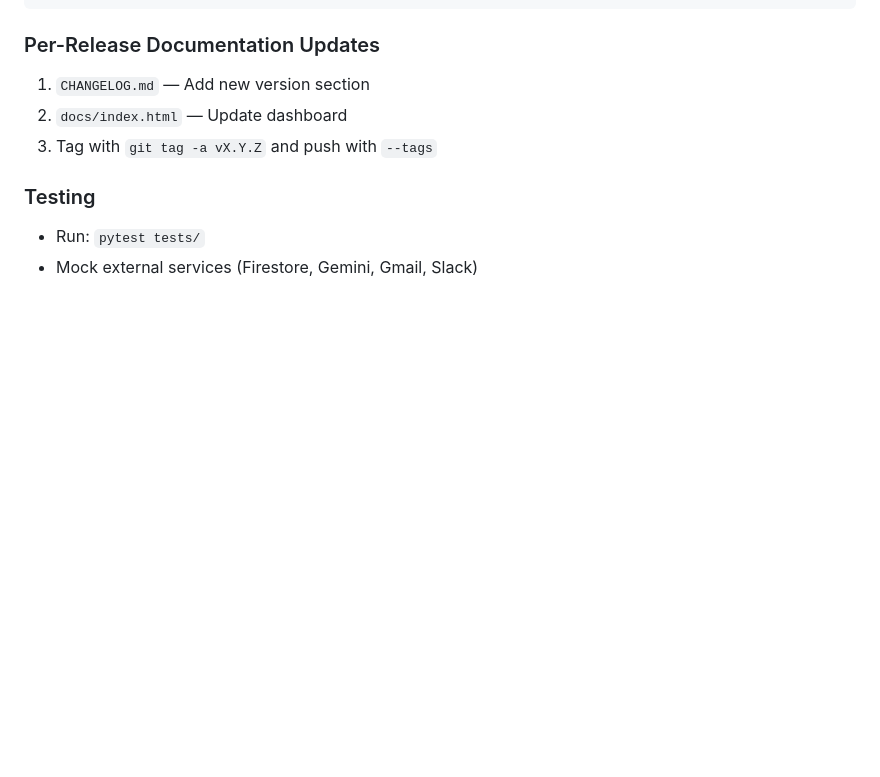
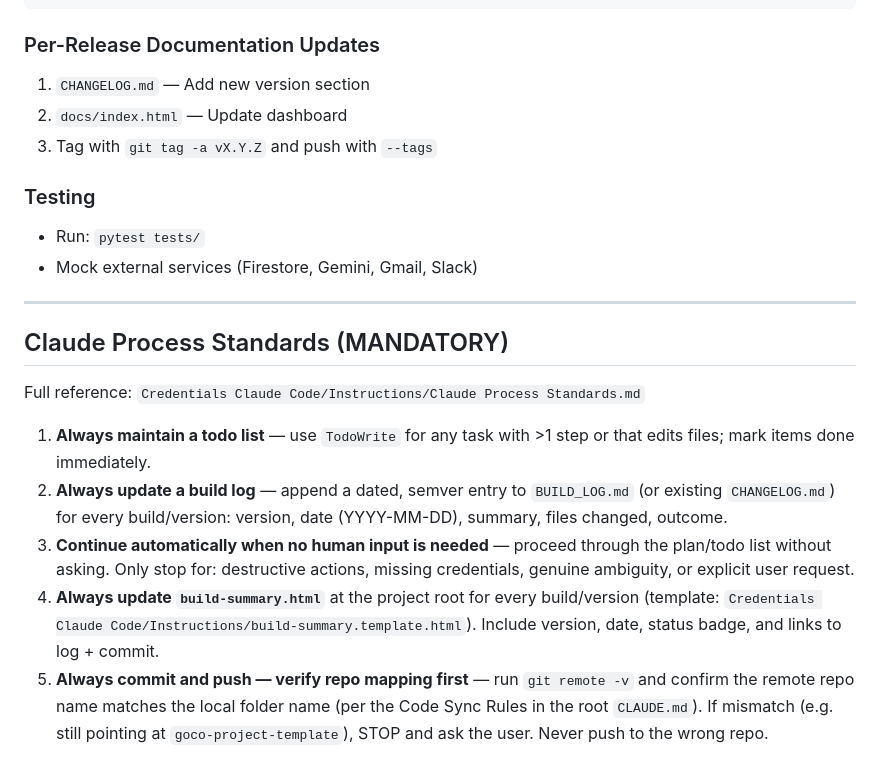
Before and after one commit to eukrit/procurement-automation, a Markdown page: CLAUDE.md, the part around the change. Drawn GitHub-style; blank space fills up the shorter version.

Commit message:
docs(claude): add Claude Process Standards block
Adds the 5 mandatory process standards (todo list, build log, autonomous
continuation, build-summary.html, verified push) to CLAUDE.md.

Reference: Credentials Claude Code/Instructions/Claude Process Standards.md

Co-Authored-By: Claude Opus 4.7 (1M context) <noreply@anthropic.com>

```diff
--- a/CLAUDE.md
+++ b/CLAUDE.md
@@ -80,3 +80,15 @@ gcloud = r'C:\Users\eukri\AppData\Local\Google\Cloud SDK\google-cloud-sdk\bin\gc
 ### Testing
 - Run: `pytest tests/`
 - Mock external services (Firestore, Gemini, Gmail, Slack)
+
+---
+
+## Claude Process Standards (MANDATORY)
+
+Full reference: `Credentials Claude Code/Instructions/Claude Process Standards.md`
+
+1. **Always maintain a todo list** — use `TodoWrite` for any task with >1 step or that edits files; mark items done immediately.
+2. **Always update a build log** — append a dated, semver entry to `BUILD_LOG.md` (or existing `CHANGELOG.md`) for every build/version: version, date (YYYY-MM-DD), summary, files changed, outcome.
+3. **Continue automatically when no human input is needed** — proceed through the plan/todo list without asking. Only stop for: destructive actions, missing credentials, genuine ambiguity, or explicit user request.
+4. **Always update `build-summary.html`** at the project root for every build/version (template: `Credentials Claude Code/Instructions/build-summary.template.html`). Include version, date, status badge, and links to log + commit.
+5. **Always commit and push — verify repo mapping first** — run `git remote -v` and confirm the remote repo name matches the local folder name (per the Code Sync Rules in the root `CLAUDE.md`). If mismatch (e.g. still pointing at `goco-project-template`), STOP and ask the user. Never push to the wrong repo.
```
